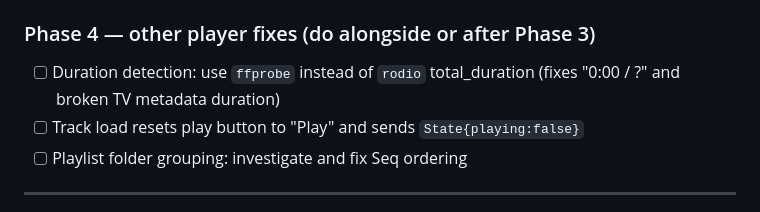
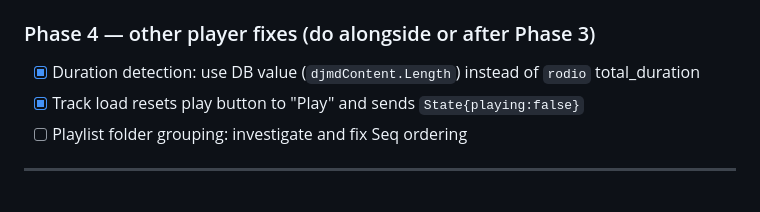
Before and after one commit to jonlil/dj-rs, a Markdown page: docs/player-redesign.md, the part around the change. GitHub-like rendering.

```diff
--- a/docs/player-redesign.md
+++ b/docs/player-redesign.md
@@ -172,9 +172,8 @@ mid-playback is seamless via `Player::change_sink()`.
 
 ### Phase 4 — other player fixes (do alongside or after Phase 3)
 
-- [ ] Duration detection: use `ffprobe` instead of `rodio` total_duration
-      (fixes "0:00 / ?" and broken TV metadata duration)
-- [ ] Track load resets play button to "Play" and sends `State{playing:false}`
+- [x] Duration detection: use DB value (`djmdContent.Length`) instead of `rodio` total_duration
+- [x] Track load resets play button to "Play" and sends `State{playing:false}`
 - [ ] Playlist folder grouping: investigate and fix Seq ordering
 
 ---
```
Also changed, not shown: docs/player-ui.md (+3 -3 lines).
